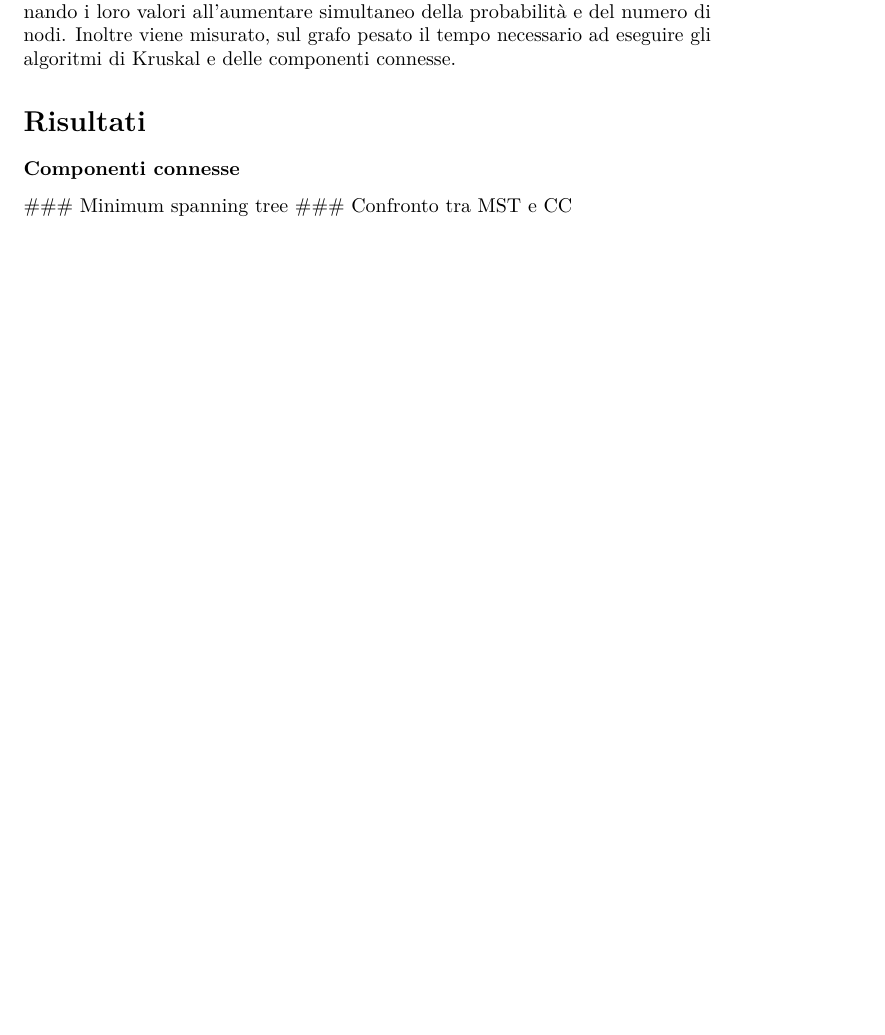
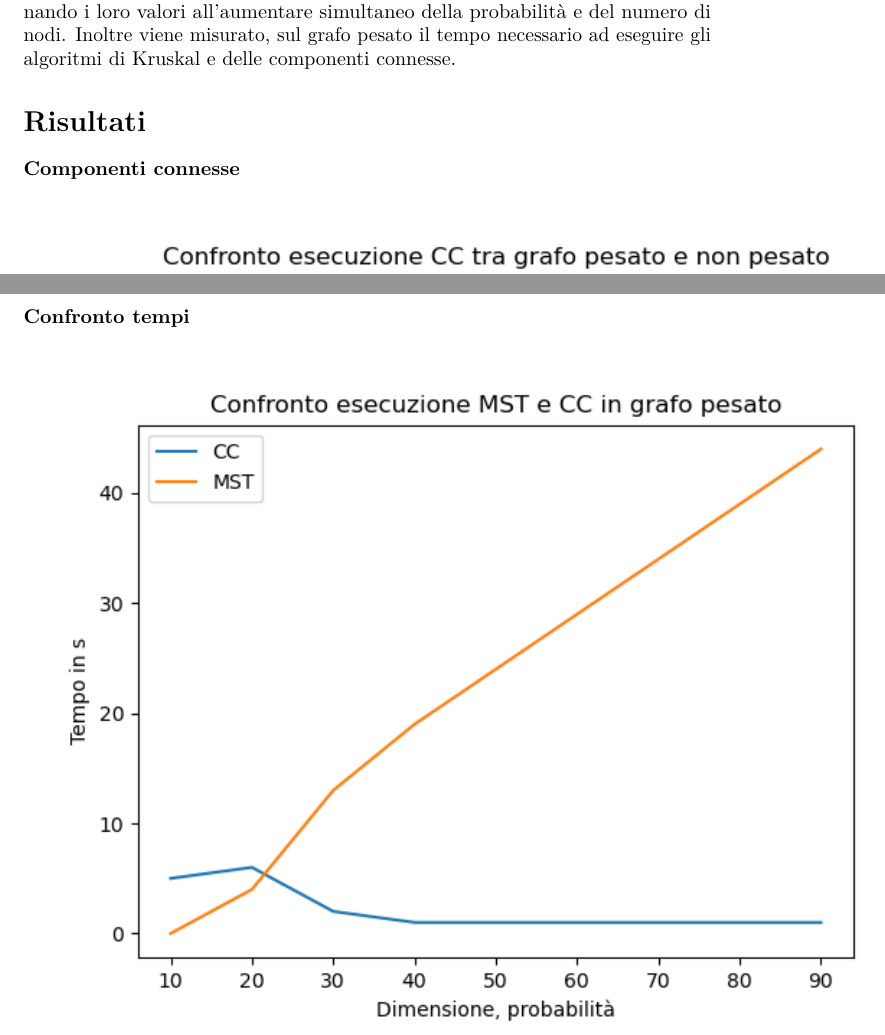
Before and after one commit to ltocca/CC_and_MST, a LaTeX document (rel/relazione.tex): part of page 4 of 4 before the commit and two parts of pages 4 and 6 of 6 after it, the two joined at a grey line, cut so that both start at the same text, the shorter picture padded with empty space. Compiled offline with pdfLaTeX.

Commit message:
update relazione.md

```diff
--- a/rel/relazione.tex
+++ b/rel/relazione.tex
@@ -36,6 +36,7 @@
   \KOMAoptions{parskip=half}}
 \makeatother
 \usepackage{xcolor}
+\usepackage{graphicx}
 \setlength{\emergencystretch}{3em} % prevent overfull lines
 \providecommand{\tightlist}{%
   \setlength{\itemsep}{0pt}\setlength{\parskip}{0pt}}
@@ -247,2 +249 @@ connesse.
 
-\#\#\# Minimum spanning tree \#\#\# Confronto tra MST e CC
@@ -249,2 +253,5 @@ connesse.
+\hypertarget{componenti-connesse-1}{%
+	\subsubsection{Confronto tempi}\label{confronto tempi}}
+\includegraphics{../img/time.png}
 
 \end{document}
```
Also changed, not shown: rel/relazione.md (+1 -0 lines), rel/relazione.pdf, rel/relazione.tex (6 more changed lines).
